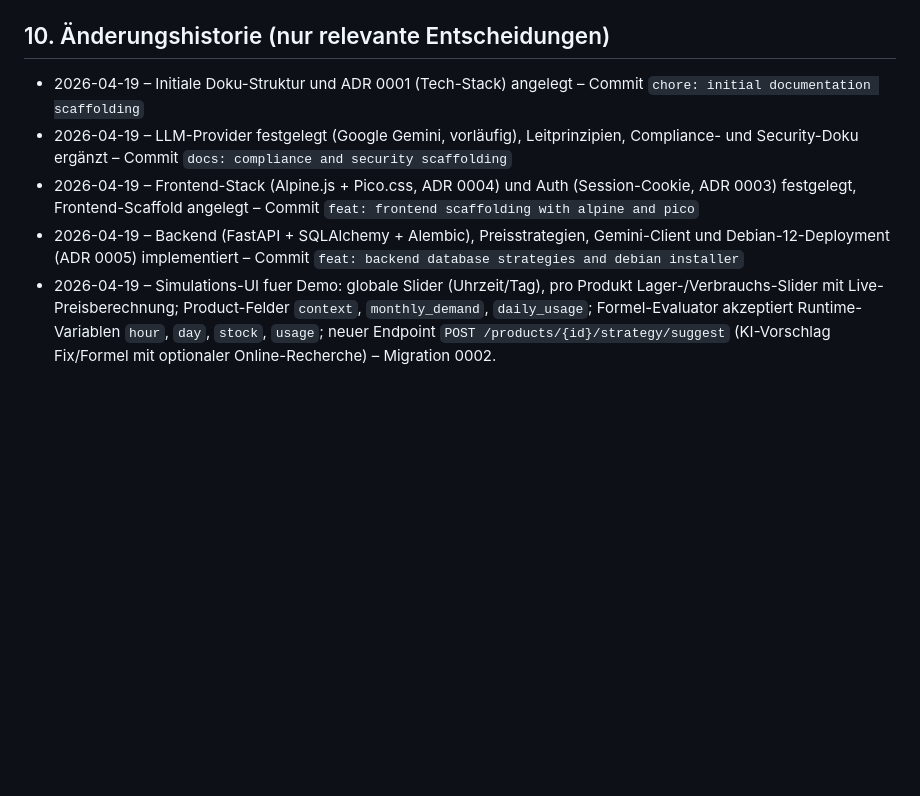
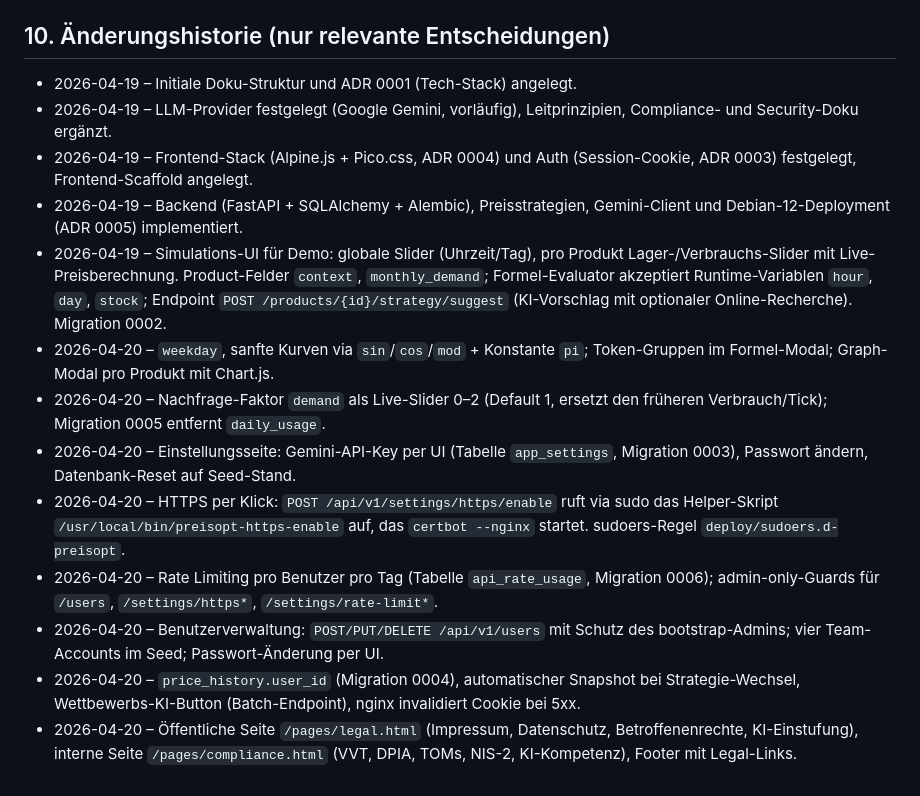
Before and after one commit to Ollornog/AnwendungsentwicklungFOM, a Markdown page: CLAUDE.md, the part around one of its changes. Drawn GitHub-style; blank space fills up the shorter version.

```diff
--- a/CLAUDE.md
+++ b/CLAUDE.md
@@ -82,7 +86,15 @@ Diese Datei ist die zentrale Wahrheit dieses Projekts. Vor jeder Aufgabe lesen,
 
 ## 10. Änderungshistorie (nur relevante Entscheidungen)
-- 2026-04-19 – Initiale Doku-Struktur und ADR 0001 (Tech-Stack) angelegt – Commit `chore: initial documentation scaffolding`
-- 2026-04-19 – LLM-Provider festgelegt (Google Gemini, vorläufig), Leitprinzipien, Compliance- und Security-Doku ergänzt – Commit `docs: compliance and security scaffolding`
-- 2026-04-19 – Frontend-Stack (Alpine.js + Pico.css, ADR 0004) und Auth (Session-Cookie, ADR 0003) festgelegt, Frontend-Scaffold angelegt – Commit `feat: frontend scaffolding with alpine and pico`
-- 2026-04-19 – Backend (FastAPI + SQLAlchemy + Alembic), Preisstrategien, Gemini-Client und Debian-12-Deployment (ADR 0005) implementiert – Commit `feat: backend database strategies and debian installer`
-- 2026-04-19 – Simulations-UI fuer Demo: globale Slider (Uhrzeit/Tag), pro Produkt Lager-/Verbrauchs-Slider mit Live-Preisberechnung; Product-Felder `context`, `monthly_demand`, `daily_usage`; Formel-Evaluator akzeptiert Runtime-Variablen `hour`, `day`, `stock`, `usage`; neuer Endpoint `POST /products/{id}/strategy/suggest` (KI-Vorschlag Fix/Formel mit optionaler Online-Recherche) – Migration 0002.
+- 2026-04-19 – Initiale Doku-Struktur und ADR 0001 (Tech-Stack) angelegt.
+- 2026-04-19 – LLM-Provider festgelegt (Google Gemini, vorläufig), Leitprinzipien, Compliance- und Security-Doku ergänzt.
+- 2026-04-19 – Frontend-Stack (Alpine.js + Pico.css, ADR 0004) und Auth (Session-Cookie, ADR 0003) festgelegt, Frontend-Scaffold angelegt.
+- 2026-04-19 – Backend (FastAPI + SQLAlchemy + Alembic), Preisstrategien, Gemini-Client und Debian-12-Deployment (ADR 0005) implementiert.
+- 2026-04-19 – Simulations-UI für Demo: globale Slider (Uhrzeit/Tag), pro Produkt Lager-/Verbrauchs-Slider mit Live-Preisberechnung. Product-Felder `context`, `monthly_demand`; Formel-Evaluator akzeptiert Runtime-Variablen `hour`, `day`, `stock`; Endpoint `POST /products/{id}/strategy/suggest` (KI-Vorschlag mit optionaler Online-Recherche). Migration 0002.
+- 2026-04-20 – `weekday`, sanfte Kurven via `sin`/`cos`/`mod` + Konstante `pi`; Token-Gruppen im Formel-Modal; Graph-Modal pro Produkt mit Chart.js.
+- 2026-04-20 – Nachfrage-Faktor `demand` als Live-Slider 0–2 (Default 1, ersetzt den früheren Verbrauch/Tick); Migration 0005 entfernt `daily_usage`.
+- 2026-04-20 – Einstellungsseite: Gemini-API-Key per UI (Tabelle `app_settings`, Migration 0003), Passwort ändern, Datenbank-Reset auf Seed-Stand.
+- 2026-04-20 – HTTPS per Klick: `POST /api/v1/settings/https/enable` ruft via sudo das Helper-Skript `/usr/local/bin/preisopt-https-enable` auf, das `certbot --nginx` startet. sudoers-Regel `deploy/sudoers.d-preisopt`.
+- 2026-04-20 – Rate Limiting pro Benutzer pro Tag (Tabelle `api_rate_usage`, Migration 0006); admin-only-Guards für `/users`, `/settings/https*`, `/settings/rate-limit*`.
+- 2026-04-20 – Benutzerverwaltung: `POST/PUT/DELETE /api/v1/users` mit Schutz des bootstrap-Admins; vier Team-Accounts im Seed; Passwort-Änderung per UI.
+- 2026-04-20 – `price_history.user_id` (Migration 0004), automatischer Snapshot bei Strategie-Wechsel, Wettbewerbs-KI-Button (Batch-Endpoint), nginx invalidiert Cookie bei 5xx.
+- 2026-04-20 – Öffentliche Seite `/pages/legal.html` (Impressum, Datenschutz, Betroffenenrechte, KI-Einstufung), interne Seite `/pages/compliance.html` (VVT, DPIA, TOMs, NIS-2, KI-Kompetenz), Footer mit Legal-Links.
```
Also changed, not shown: other parts of CLAUDE.md (+38 -34 lines).
